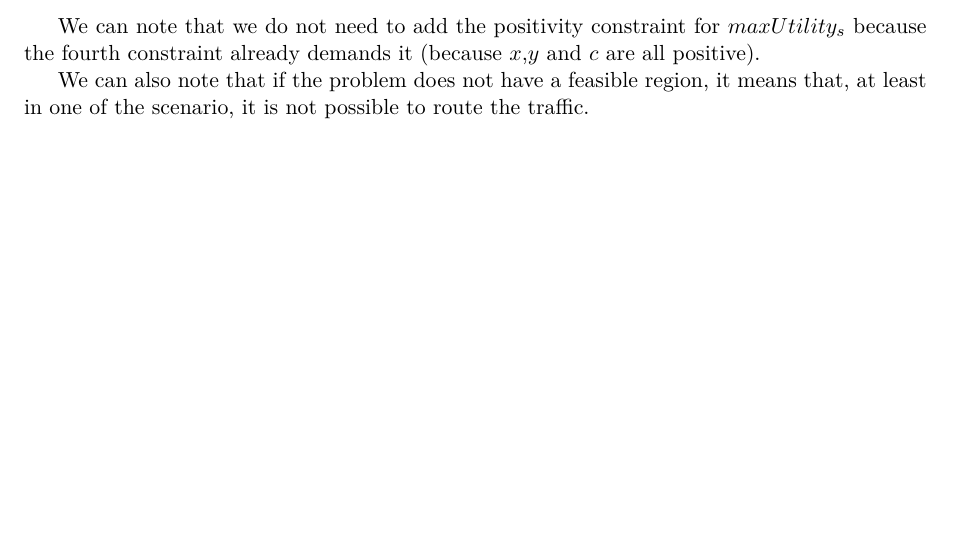
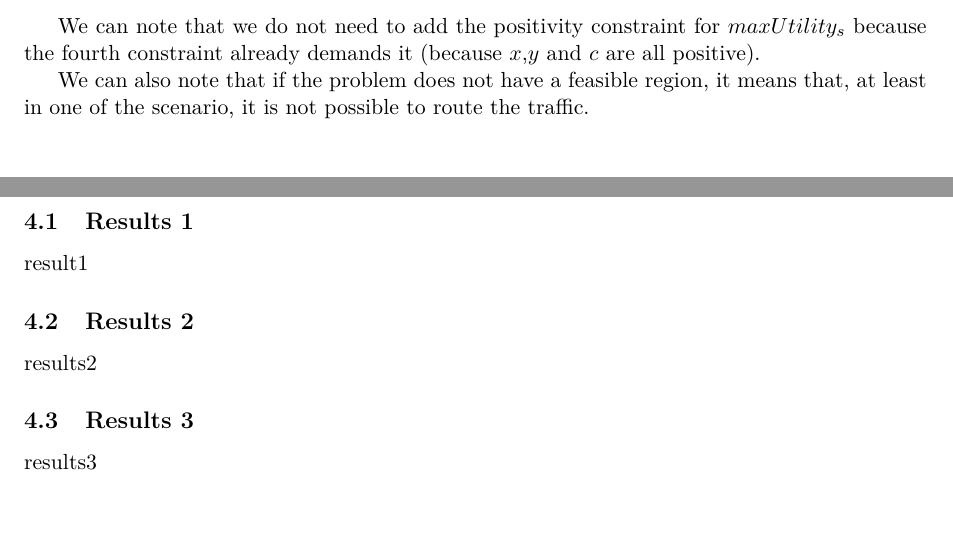
Before and after one commit to dweicker/p1_SF2812, a LaTeX document (main.tex, which reads res1.tex, res2.tex, res3.tex): part of page 8 of 8 before the commit and two parts of pages 8 and 9 of 9 after it, the two joined at a grey line, cut so that both start at the same text, the shorter picture padded with empty space. Compiled offline with pdfLaTeX.

Commit message:
more files

```diff
--- a/main.tex
+++ b/main.tex
@@ -105,6 +105,14 @@
 \section{Model 3}
 \input{mod3.tex}
 
+\section{Results}
+\subsection{Results 1}
+\input{res1.tex}
+\subsection{Results 2}
+\input{res2.tex}
+\subsection{Results 3}
+\input{res3.tex}
+
 
 
 \end{document}
--- /dev/null
+++ b/res1.tex
@@ -0,0 +1 @@
+result1
--- /dev/null
+++ b/res2.tex
@@ -0,0 +1 @@
+results2
--- /dev/null
+++ b/res3.tex
@@ -0,0 +1 @@
+results3
```
Also changed, not shown: main.pdf, 5 other files.
